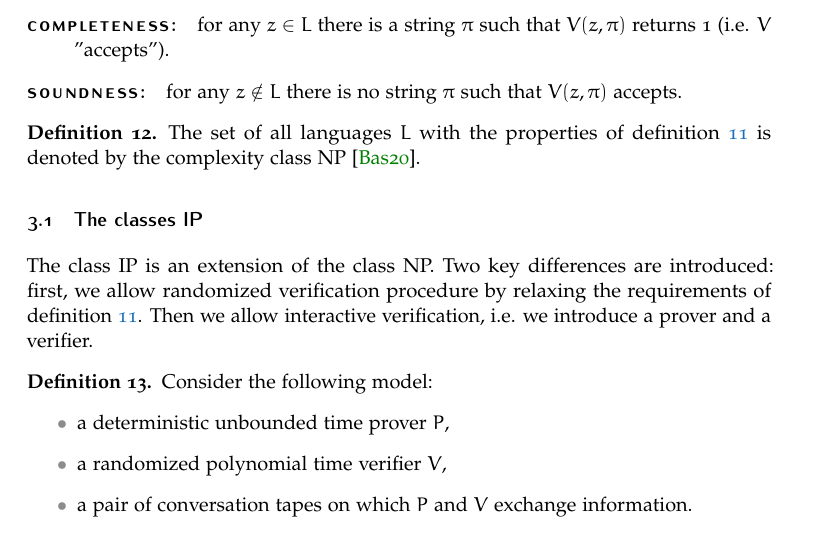
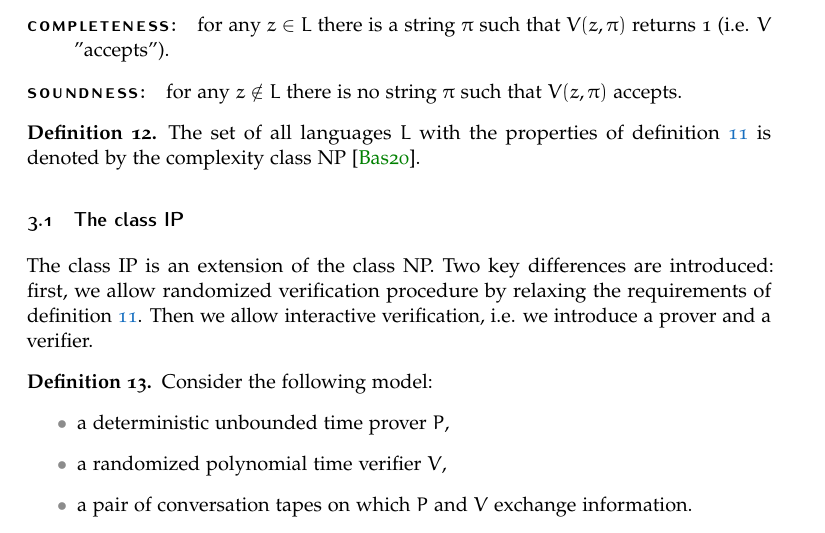
Before and after one commit to Pinzauti/mip-star-equals-re-seminar, a LaTeX paper (src/main.tex, which reads src/Sections/Section3/Subsection1.tex): part of page 9 of 22, cut so that both start at the same text. Compiled offline with pdfLaTeX.

Commit message:
fix: typo

```diff
--- a/src/Sections/Section3/Subsection1.tex
+++ b/src/Sections/Section3/Subsection1.tex
@@ -14,7 +14,7 @@ Before introducing the class IP, we quickly remind (one of) the definition of th
 \end{defn}
 
 
-\subsection{The classes IP}
+\subsection{The class IP}
 The class IP is an extension of the class NP. Two key differences are introduced: first, we allow randomized verification procedure by relaxing the requirements of definition~\ref{descr:np}. Then we allow interactive verification, i.e. we introduce a prover and a verifier.
 \begin{defn}
     Consider the following model:
```
